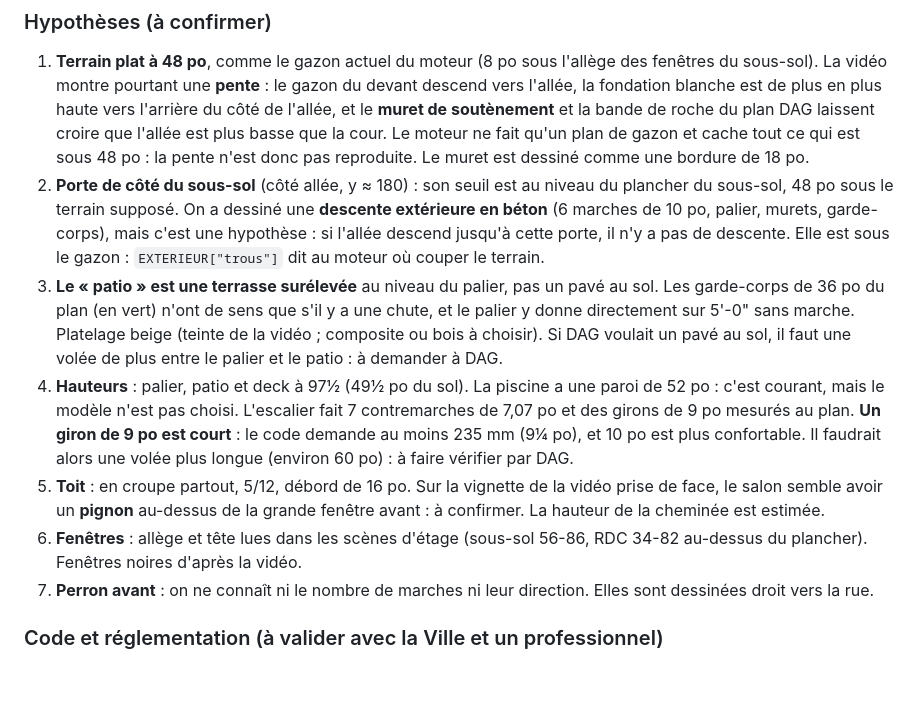
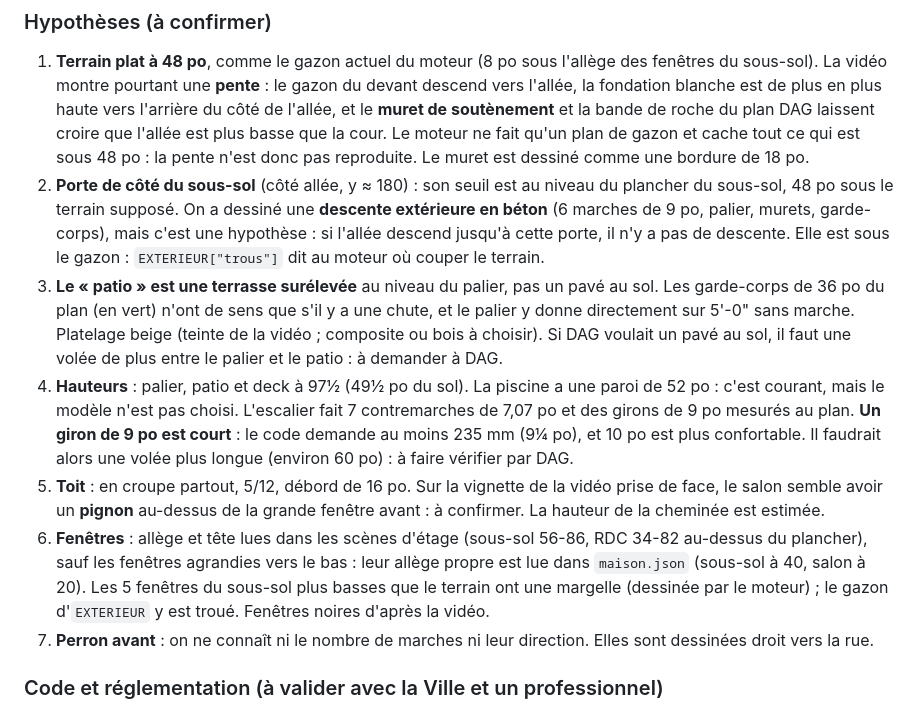
Before and after one commit to jeanphilippelavoie16-png/lavoie-co, a Markdown page: renovation/MAISON-18_deux_etages/DESIGN_exterieur.md, the part around the change. GitHub-like rendering; blank space fills up the shorter version.

Commit message:
WIP : MAISON-18, extérieur (maison et cour arrière selon le plan DAG) ; moteur en optimisation
Co-Authored-By: Claude Opus 5.5 <noreply@anthropic.com>
Claude-Session: https://claude.ai/code/session_01Cx4tH5HqnUbsFvfqaidtfy

```diff
--- a/renovation/MAISON-18_deux_etages/DESIGN_exterieur.md
+++ b/renovation/MAISON-18_deux_etages/DESIGN_exterieur.md
@@ -82,7 +82,7 @@ pas japonais, la piscine vue de la cour, la façade avant, l'allée.
    est plus basse que la cour. Le moteur ne fait qu'un plan de gazon et cache tout ce qui est sous 48 po : la pente n'est donc
    pas reproduite. Le muret est dessiné comme une bordure de 18 po.
 2. **Porte de côté du sous-sol** (côté allée, y ≈ 180) : son seuil est au niveau du plancher du sous-sol, 48 po sous le terrain
-   supposé. On a dessiné une **descente extérieure en béton** (6 marches de 10 po, palier, murets, garde-corps), mais c'est une
+   supposé. On a dessiné une **descente extérieure en béton** (6 marches de 9 po, palier, murets, garde-corps), mais c'est une
    hypothèse : si l'allée descend jusqu'à cette porte, il n'y a pas de descente. Elle est sous le gazon : `EXTERIEUR["trous"]`
    dit au moteur où couper le terrain.
 3. **Le « patio » est une terrasse surélevée** au niveau du palier, pas un pavé au sol. Les garde-corps de 36 po du plan
@@ -95,8 +95,7 @@ pas japonais, la piscine vue de la cour, la façade avant, l'allée.
    (environ 60 po) : à faire vérifier par DAG.
 5. **Toit** : en croupe partout, 5/12, débord de 16 po. Sur la vignette de la vidéo prise de face, le salon semble avoir un
    **pignon** au-dessus de la grande fenêtre avant : à confirmer. La hauteur de la cheminée est estimée.
-6. **Fenêtres** : allège et tête lues dans les scènes d'étage (sous-sol 56-86, RDC 34-82 au-dessus du plancher). Fenêtres
-   noires d'après la vidéo.
+6. **Fenêtres** : allège et tête lues dans les scènes d'étage (sous-sol 56-86, RDC 34-82 au-dessus du plancher), sauf les fenêtres agrandies vers le bas : leur allège propre est lue dans `maison.json` (sous-sol à 40, salon à 20). Les 5 fenêtres du sous-sol plus basses que le terrain ont une margelle (dessinée par le moteur) ; le gazon d'`EXTERIEUR` y est troué. Fenêtres noires d'après la vidéo.
 7. **Perron avant** : on ne connaît ni le nombre de marches ni leur direction. Elles sont dessinées droit vers la rue.
 
 ### Code et réglementation (à valider avec la Ville et un professionnel)
```
